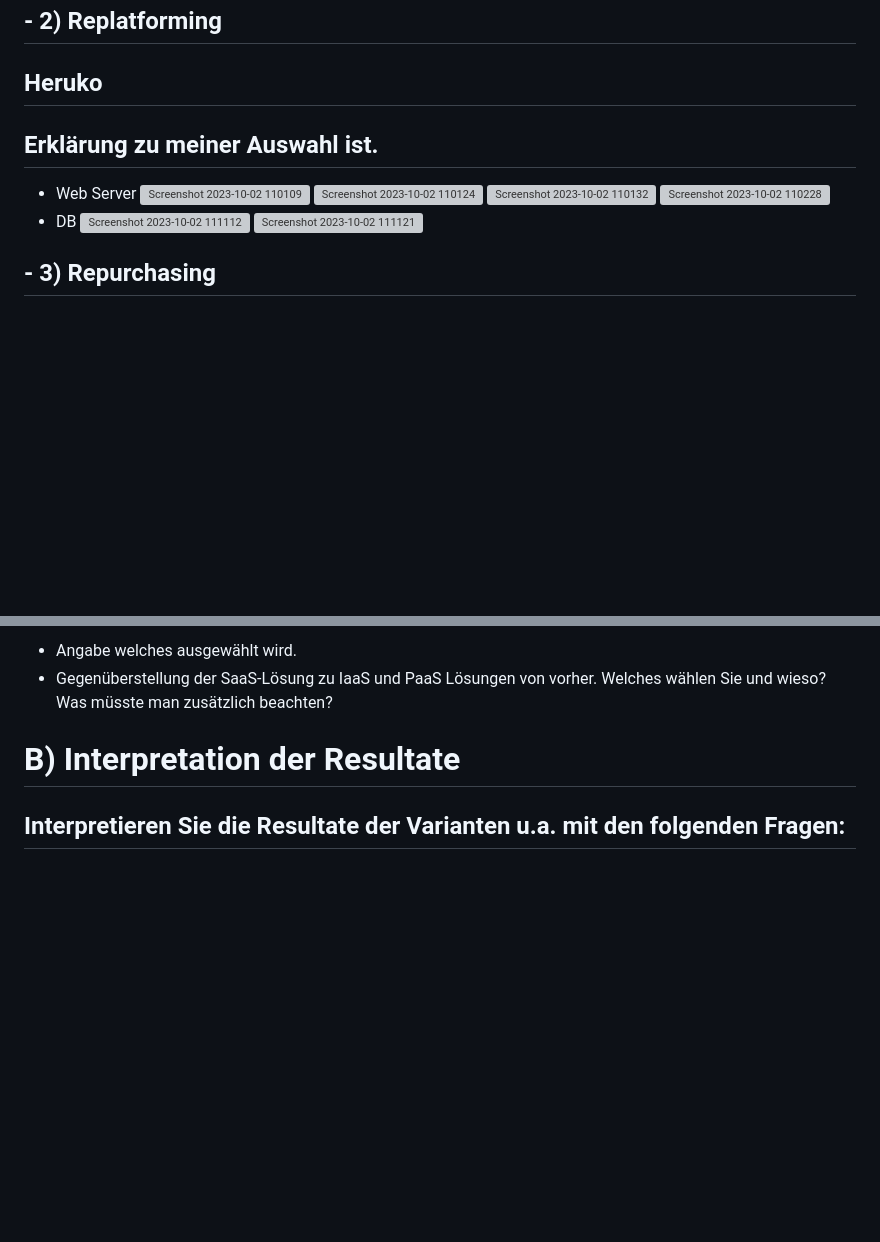
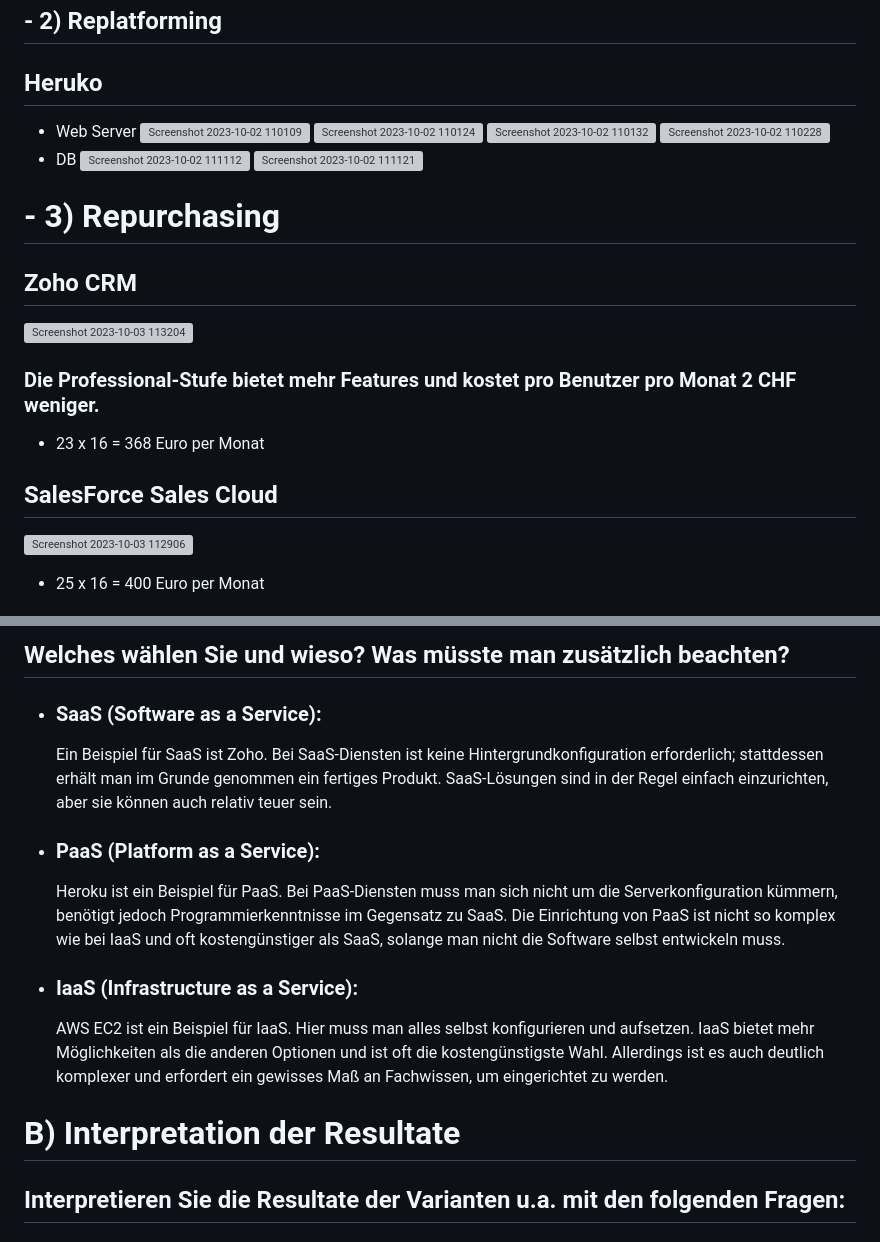
Before and after one commit to xmin12/m346_Jasmin.jeya, a Markdown page: KN07/README.md, 2 parts joined by grey strips. Drawn GitHub-style; blank space fills up the shorter version; grey boxes are pictures that could not be loaded.

```diff
--- a/KN07/README.md
+++ b/KN07/README.md
@@ -30,7 +30,6 @@ Meine Schätzung: 679.34 USD für 1 Monat -> für 12 Monate 8152.08 USD
 
 ## - 2) Replatforming
 ## Heruko
-## Erklärung zu meiner Auswahl ist.
 - Web Server
 ![Screenshot 2023-10-02 110109](https://github.com/xmin12/m346_Jasmin.jeya/assets/112725311/a7bd9235-9d2e-4379-a105-a8369040b5d8)
 ![Screenshot 2023-10-02 110124](https://github.com/xmin12/m346_Jasmin.jeya/assets/112725311/7af12034-08f5-413b-a420-746b9449c6d9)
@@ -40,5 +39,12 @@ Meine Schätzung: 679.34 USD für 1 Monat -> für 12 Monate 8152.08 USD
 ![Screenshot 2023-10-02 111112](https://github.com/xmin12/m346_Jasmin.jeya/assets/112725311/b3661bfe-5fe9-4355-a776-694547749b83)
 ![Screenshot 2023-10-02 111121](https://github.com/xmin12/m346_Jasmin.jeya/assets/112725311/8e82de07-d187-450c-ae69-fd0f42b96e54)
 
-## - 3) Repurchasing
+# - 3) Repurchasing
+## Zoho CRM
+![Screenshot 2023-10-03 113204](https://github.com/xmin12/m346_Jasmin.jeya/assets/112725311/a9a73c31-5b94-4cae-9489-bb96b69cb4c3)
+### Die Professional-Stufe bietet mehr Features und kostet pro Benutzer pro Monat 2 CHF weniger.
+- 23 x 16 = 368 Euro per Monat
+## SalesForce Sales Cloud
+![Screenshot 2023-10-03 112906](https://github.com/xmin12/m346_Jasmin.jeya/assets/112725311/c96de5c8-35c6-4a12-9a9b-4ba251d66ae8)
+- 25 x 16 = 400 Euro per Monat
 
@@ -52,6 +53,19 @@ SalesForce Sales Cloud
 
-- Angabe welches ausgewählt wird.
-- Gegenüberstellung der SaaS-Lösung zu IaaS und PaaS Lösungen von vorher. Welches wählen Sie und wieso? Was müsste man zusätzlich beachten?
+##  Welches wählen Sie und wieso? Was müsste man zusätzlich beachten?
+- ### SaaS (Software as a Service):
+  Ein Beispiel für SaaS ist Zoho. Bei SaaS-Diensten ist keine Hintergrundkonfiguration erforderlich;
+  stattdessen erhält man im Grunde genommen ein fertiges Produkt. SaaS-Lösungen sind in der Regel einfach einzurichten,
+  aber sie können auch relativ teuer sein.
+
+- ### PaaS (Platform as a Service):
+  Heroku ist ein Beispiel für PaaS. Bei PaaS-Diensten muss man sich nicht um die Serverkonfiguration kümmern,
+  benötigt jedoch Programmierkenntnisse im Gegensatz zu SaaS. Die Einrichtung von PaaS ist nicht so komplex wie
+  bei IaaS und oft kostengünstiger als SaaS, solange man nicht die Software selbst entwickeln muss.
+
+- ### IaaS (Infrastructure as a Service):
+  AWS EC2 ist ein Beispiel für IaaS. Hier muss man alles selbst konfigurieren und aufsetzen.
+  IaaS bietet mehr Möglichkeiten als die anderen Optionen und ist oft die kostengünstigste Wahl.
+  Allerdings ist es auch deutlich komplexer und erfordert ein gewisses Maß an Fachwissen, um eingerichtet zu werden.
 
 
 # B) Interpretation der Resultate
```
Also changed, not shown: other parts of KN07/README.md (+2 -7 lines).
